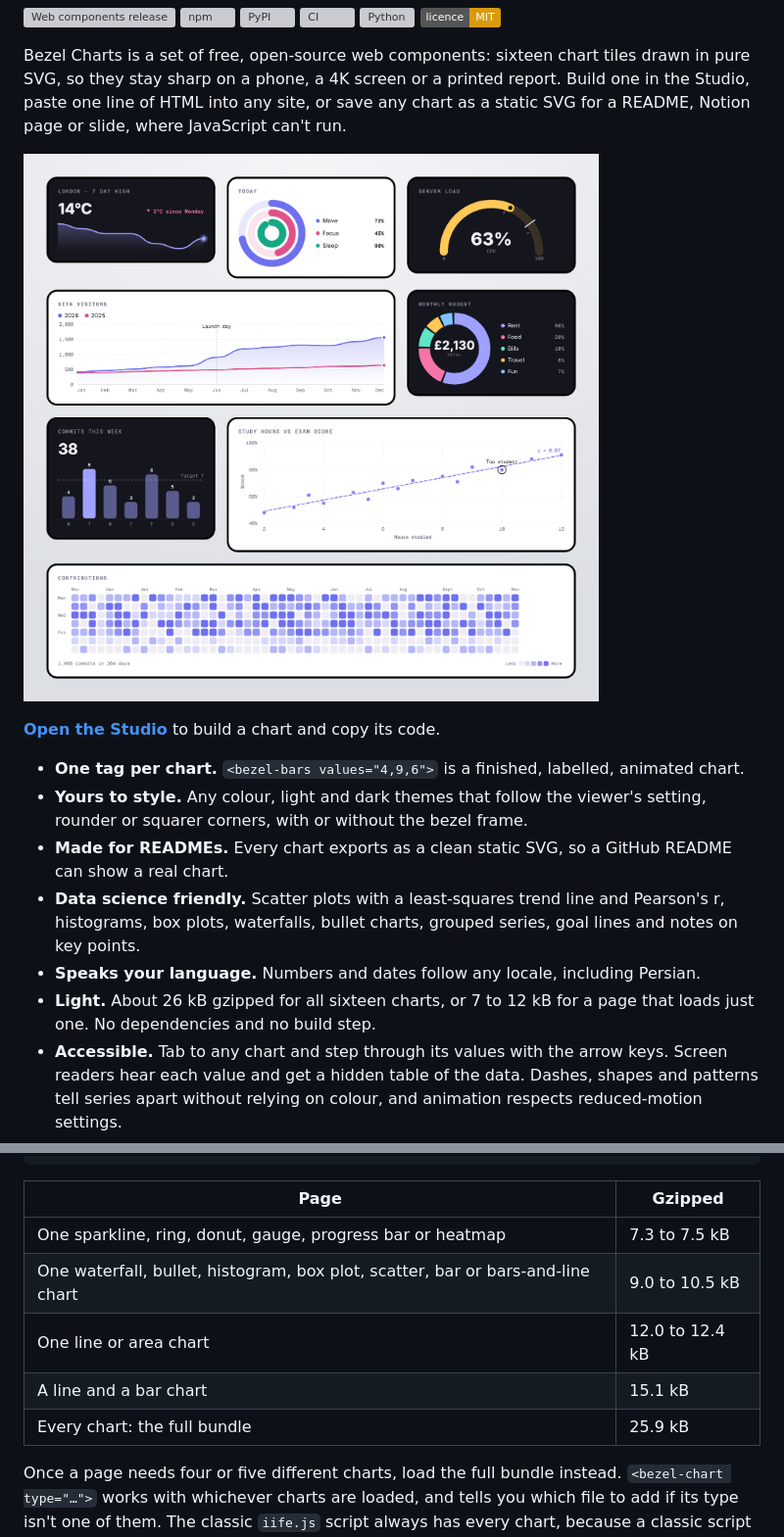
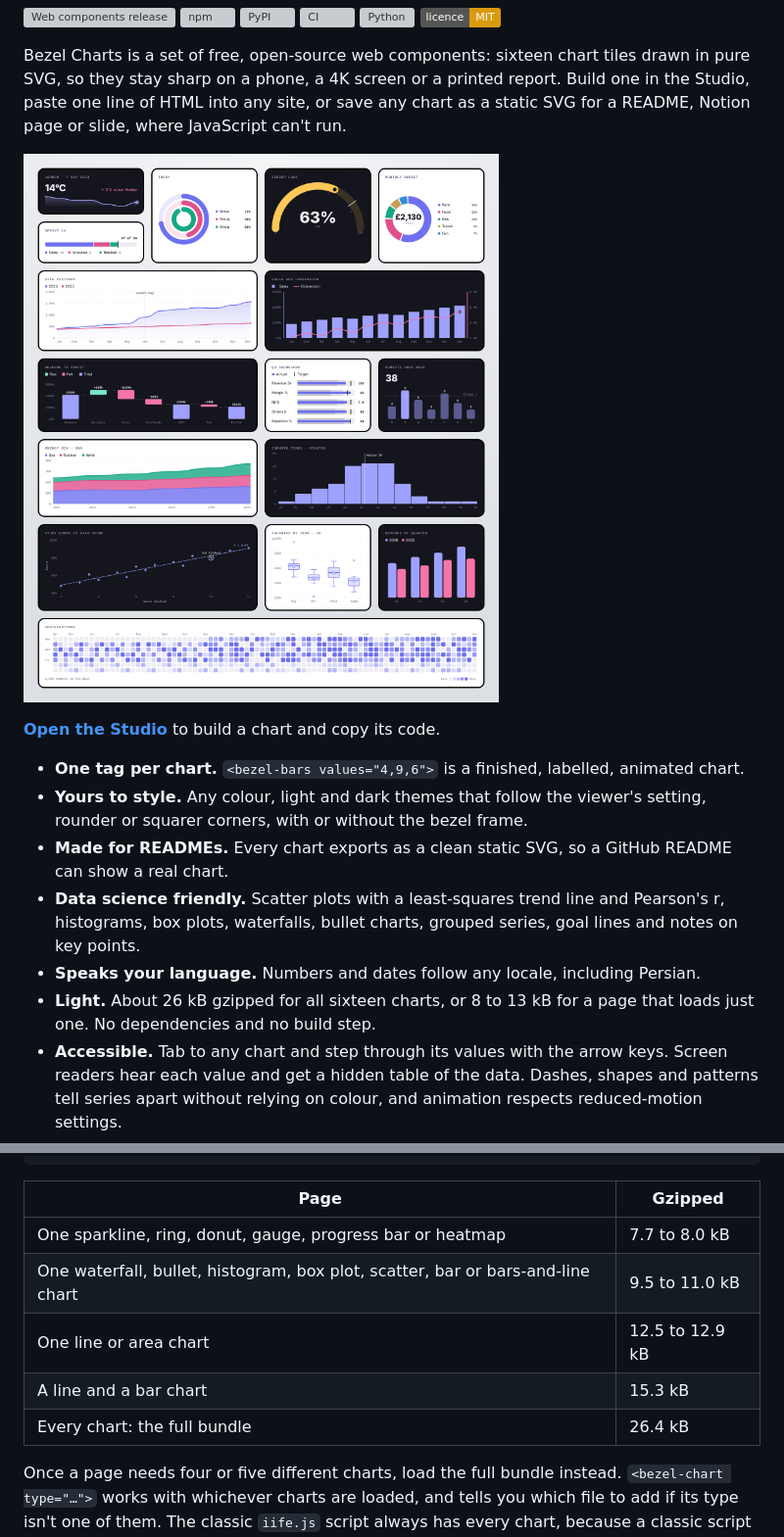
Before and after one commit to ShazMoghaddam/bezel-charts, a Markdown page: README.md, 2 parts joined by grey strips. Shown at 98% size. Drawn GitHub-style; pictures changed too: docs/bezel-charts.png; badges without logos; grey boxes are pictures that could not be loaded.

```diff
--- a/README.md
+++ b/README.md
@@ -11,7 +11,7 @@
 
 Bezel Charts is a set of free, open-source web components: sixteen chart tiles drawn in pure SVG, so they stay sharp on a phone, a 4K screen or a printed report. Build one in the Studio, paste one line of HTML into any site, or save any chart as a static SVG for a README, Notion page or slide, where JavaScript can't run.
 
-![Bezel Charts: a sparkline, rings, a gauge, a line chart with a launch day note, a donut, a bar chart with a target, a scatter plot with a trend line and a year-long activity heatmap, in light and dark tiles](docs/bezel-charts.png)
+![All sixteen Bezel Charts in light and dark tiles: a sparkline, a progress bar, rings, a gauge and a donut; a line chart with a launch day note and a bars-and-line chart on two axes; a waterfall from revenue to profit, a bullet scorecard and bars with a target; stacked areas and a histogram with its median; a scatter plot with a trend line, box plots and grouped bars; and an activity heatmap](docs/bezel-charts.png)
 
 **[Open the Studio](https://shazmoghaddam.github.io/bezel-charts/site/#studio)** to build a chart and copy its code.
 
@@ -20,7 +20,7 @@ Bezel Charts is a set of free, open-source web components: sixteen chart tiles d
 - **Made for READMEs.** Every chart exports as a clean static SVG, so a GitHub README can show a real chart.
 - **Data science friendly.** Scatter plots with a least-squares trend line and Pearson's r, histograms, box plots, waterfalls, bullet charts, grouped series, goal lines and notes on key points.
 - **Speaks your language.** Numbers and dates follow any locale, including Persian.
-- **Light.** About 26 kB gzipped for all sixteen charts, or 7 to 12 kB for a page that loads just one. No dependencies and no build step.
+- **Light.** About 26 kB gzipped for all sixteen charts, or 8 to 13 kB for a page that loads just one. No dependencies and no build step.
 - **Accessible.** Tab to any chart and step through its values with the arrow keys. Screen readers hear each value and get a hidden table of the data. Dashes, shapes and patterns tell series apart without relying on colour, and animation respects reduced-motion settings.
 - **Python too.** `pip install bezel-charts` draws the same charts straight from a pandas DataFrame, for notebooks, reports and READMEs.
 
@@ -83,11 +83,11 @@ import { toSVG } from 'bezel-charts/line'; // render and toSVG work for every ch
 
 | Page | Gzipped |
 | --- | --- |
-| One sparkline, ring, donut, gauge, progress bar or heatmap | 7.3 to 7.5 kB |
-| One waterfall, bullet, histogram, box plot, scatter, bar or bars-and-line chart | 9.0 to 10.5 kB |
-| One line or area chart | 12.0 to 12.4 kB |
-| A line and a bar chart | 15.1 kB |
-| Every chart: the full bundle | 25.9 kB |
+| One sparkline, ring, donut, gauge, progress bar or heatmap | 7.7 to 8.0 kB |
+| One waterfall, bullet, histogram, box plot, scatter, bar or bars-and-line chart | 9.5 to 11.0 kB |
+| One line or area chart | 12.5 to 12.9 kB |
+| A line and a bar chart | 15.3 kB |
+| Every chart: the full bundle | 26.4 kB |
 
 Once a page needs four or five different charts, load the full bundle instead. `<bezel-chart type="…">` works with whichever charts are loaded, and tells you which file to add if its type isn't one of them. The classic `iife.js` script always has every chart, because a classic script can't load the shared file.
 
```
Also changed, not shown: other parts of README.md (+7 -2 lines), python/README.md (+6 -1 lines), 2 other files.
